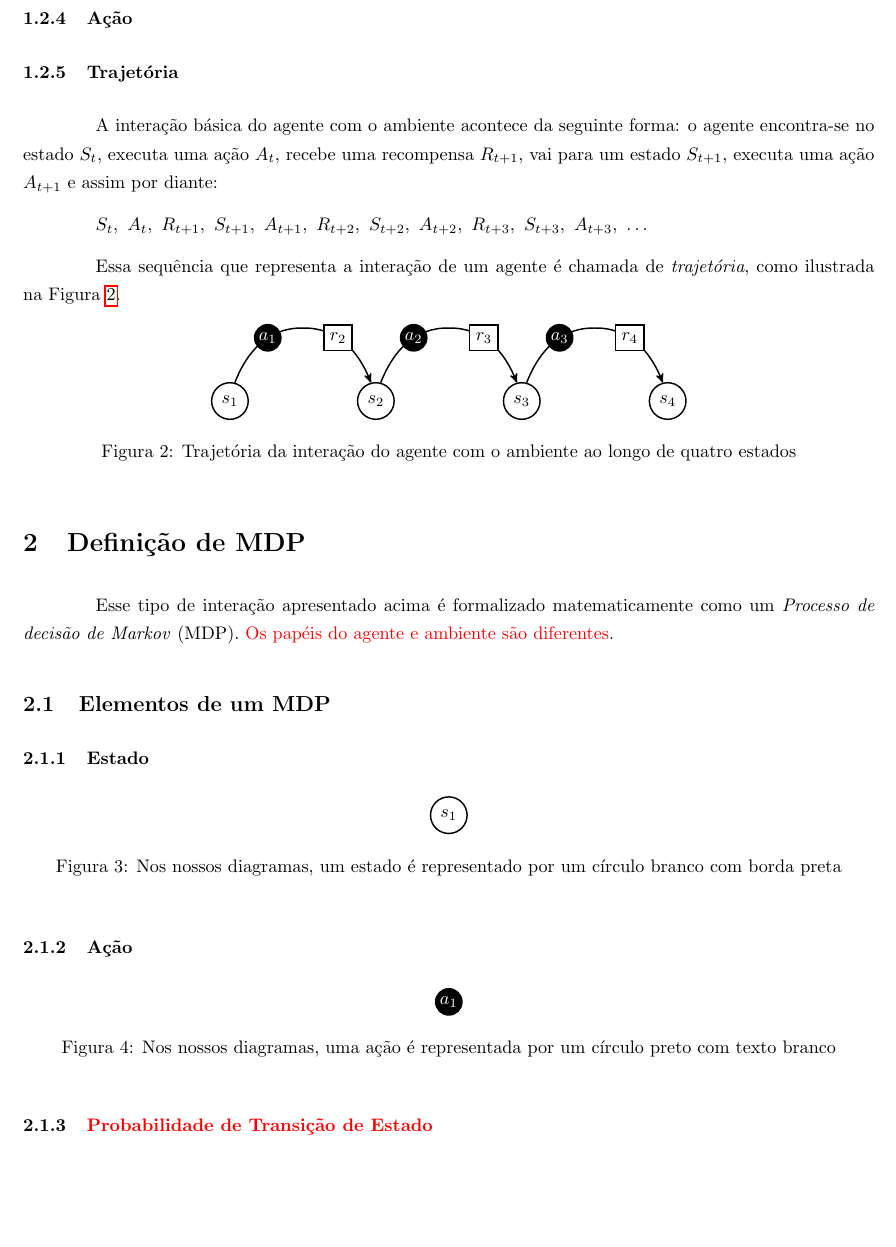
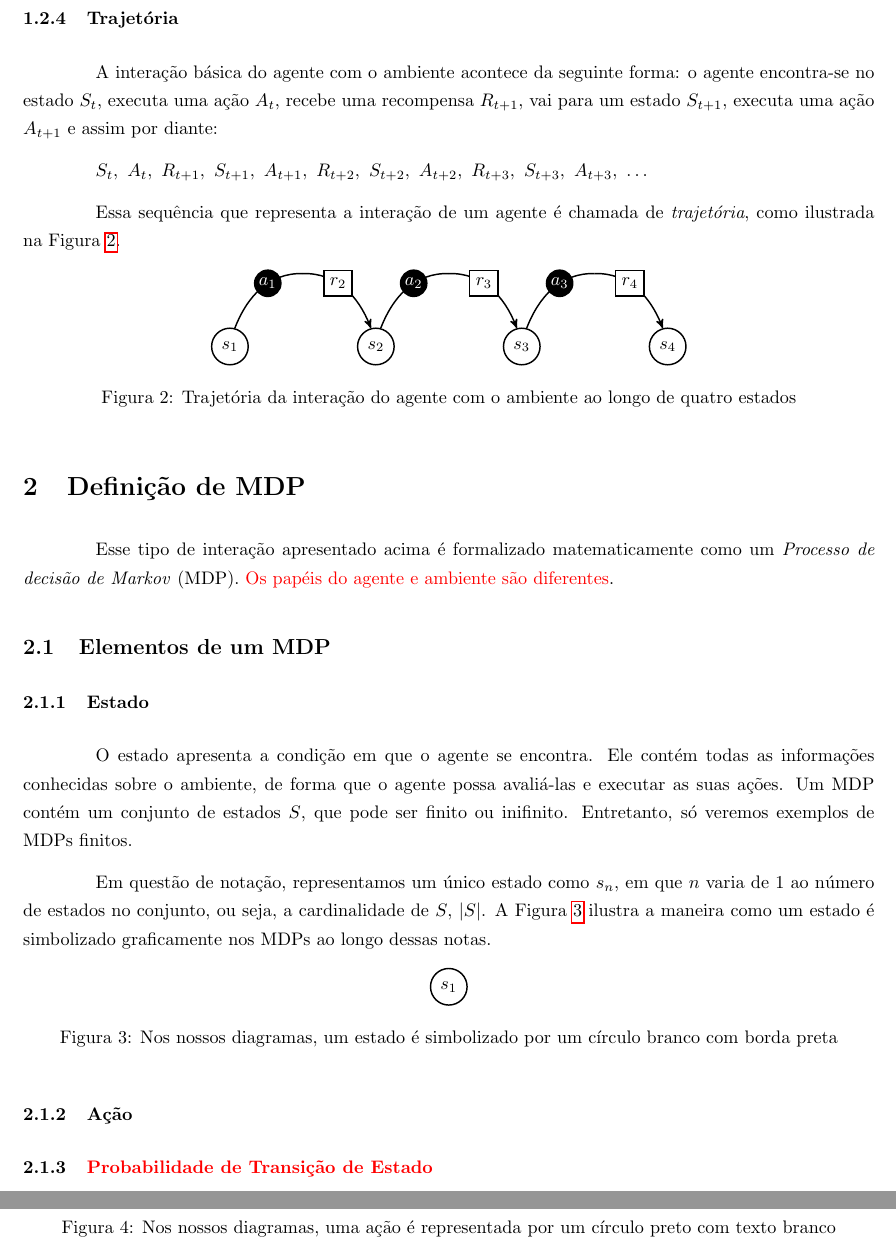
Before and after one commit to paulobruno/RLStudyNotes, a LaTeX document (tex/03_Processo_Decisao_Markov.tex): part of page 2 of 6 before the commit and two parts of pages 2 and 3 of 6 after it, the two joined at a grey line, cut at the place of the change, the shorter picture padded with empty space. Compiled offline with pdfLaTeX.

Commit message:
State definition

```diff
--- a/tex/03_Processo_Decisao_Markov.tex
+++ b/tex/03_Processo_Decisao_Markov.tex
@@ -74,7 +74,6 @@
 
                 O ambiente é a entidade a qual o agente interage. Em uma representação tradicional, ele é o responsável por apresentar o estado atual, dar as recompensas e realizar a transição de estados após o agente executar uma ação. Em representações mais complexas, o ambiente pode conter outras entidades em si, ou não ser o responsável por todas as tarefas mencionadas. Entretanto, nesse estudo vamos nos ater à representação tradicional.
 
-            \subsubsection{Estado}
             \subsubsection{Ação}
 
             \subsubsection{Trajetória}
@@ -115,12 +114,16 @@
 
             \subsubsection{Estado}
 
+                O estado apresenta a condição em que o agente se encontra. Ele contém todas as informações conhecidas sobre o ambiente, de forma que o agente possa avaliá-las e executar as suas ações. Um MDP contém um conjunto de estados $S$, que pode ser finito ou inifinito. Entretanto, só veremos exemplos de MDPs finitos.
+
+                Em questão de notação, representamos um único estado como $s_n$, em que $n$ varia de $1$ ao número de estados no conjunto, ou seja, a cardinalidade de $S$, $\vert S \vert$. A Figura~\ref{diag:state-node} ilustra a maneira como um estado é simbolizado graficamente nos MDPs ao longo dessas notas.
+
                 \begin{figure}[ht]
                     \centering
                     \begin{tikzpicture}
                         \node[state-node] (R) {$s_1$};
                     \end{tikzpicture}
-                    \caption{Nos nossos diagramas, um estado é representado por um círculo branco com borda preta}
+                    \caption{Nos nossos diagramas, um estado é simbolizado por um círculo branco com borda preta}
                     \label{diag:state-node}
                 \end{figure}
 
```
